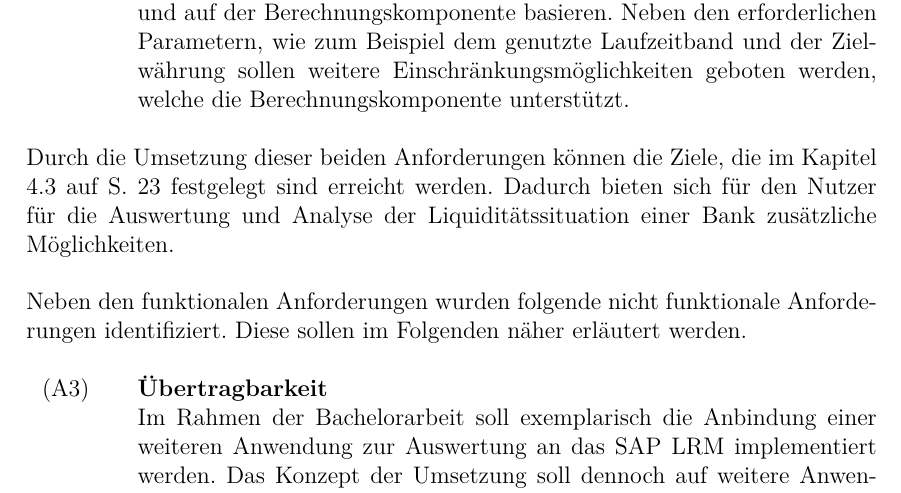
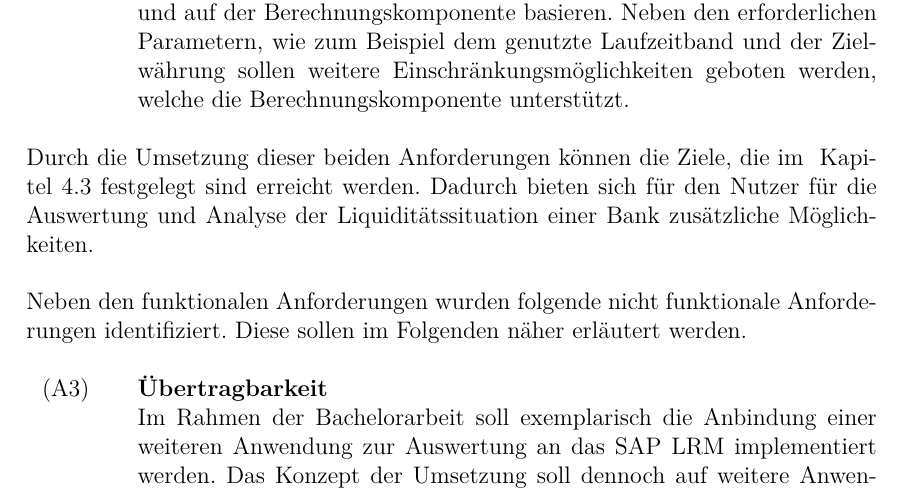
Before and after one commit to Fabian-K/Bachelorarbeit, a LaTeX document (bachelorarbeit.tex): part of page 35 of 72, cut so that both start at the same text. Compiled offline with pdfLaTeX; an older LaTeX class or package is replaced by its successor.

Commit message:
autocommit

```diff
--- a/bachelorarbeit.tex
+++ b/bachelorarbeit.tex
@@ -375,7 +375,7 @@ Mit der Erweiterung soll die Einbindung der Ergebnisse von beliebigen Liquiditä
 
 \end{seToplist}
 
-Durch die Umsetzung dieser beiden  Anforderungen können die Ziele, die im \vref{sec:zielsetzung} festgelegt sind erreicht werden. Dadurch bieten sich für den Nutzer für die Auswertung und Analyse der Liquiditätssituation einer Bank zusätzliche Möglichkeiten.
+Durch die Umsetzung dieser beiden  Anforderungen können die Ziele, die im ~\ref{sec:zielsetzung} festgelegt sind erreicht werden. Dadurch bieten sich für den Nutzer für die Auswertung und Analyse der Liquiditätssituation einer Bank zusätzliche Möglichkeiten.
 
 Neben den funktionalen Anforderungen wurden folgende nicht funktionale Anforderungen identifiziert. Diese sollen im Folgenden näher erläutert werden.
 
```
Also changed, not shown: bachelorarbeit.pdf.
